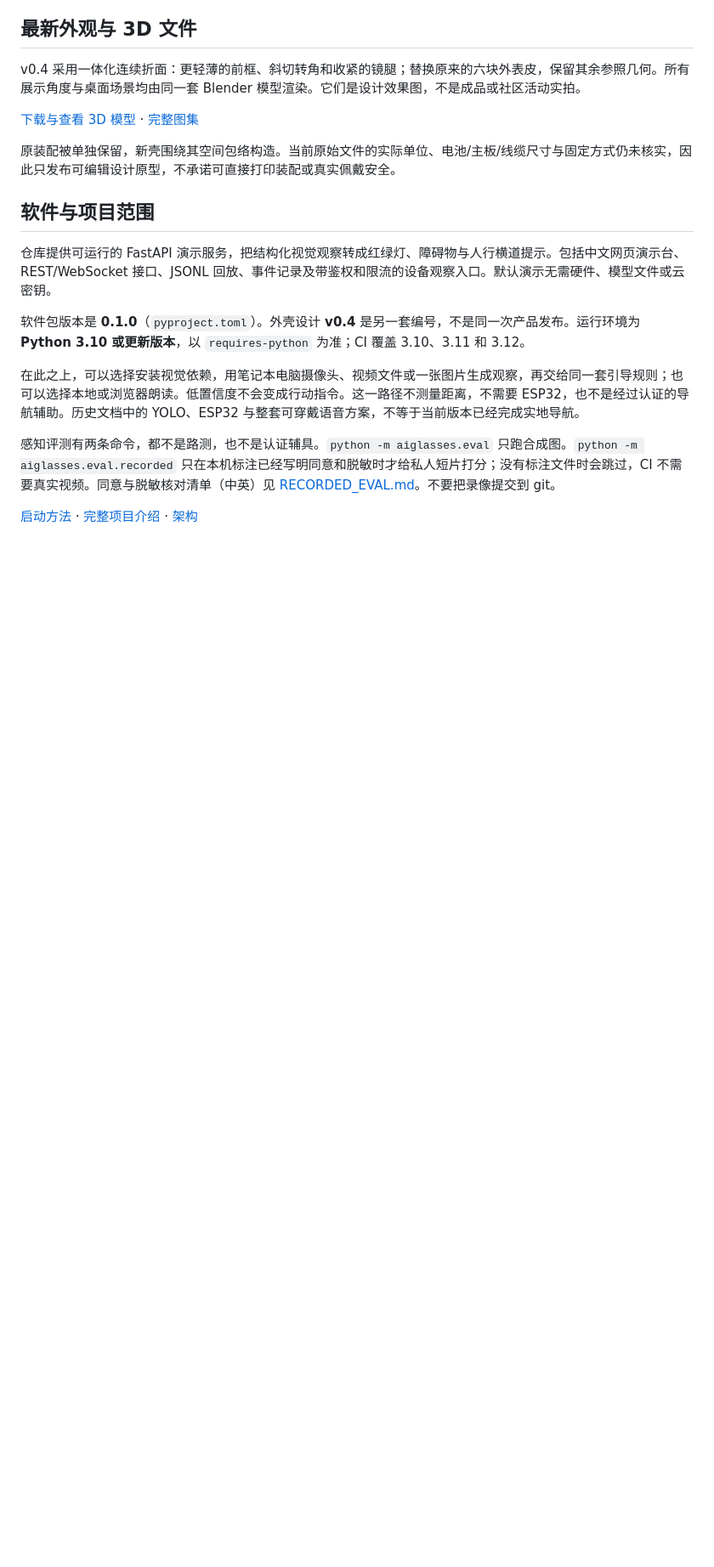
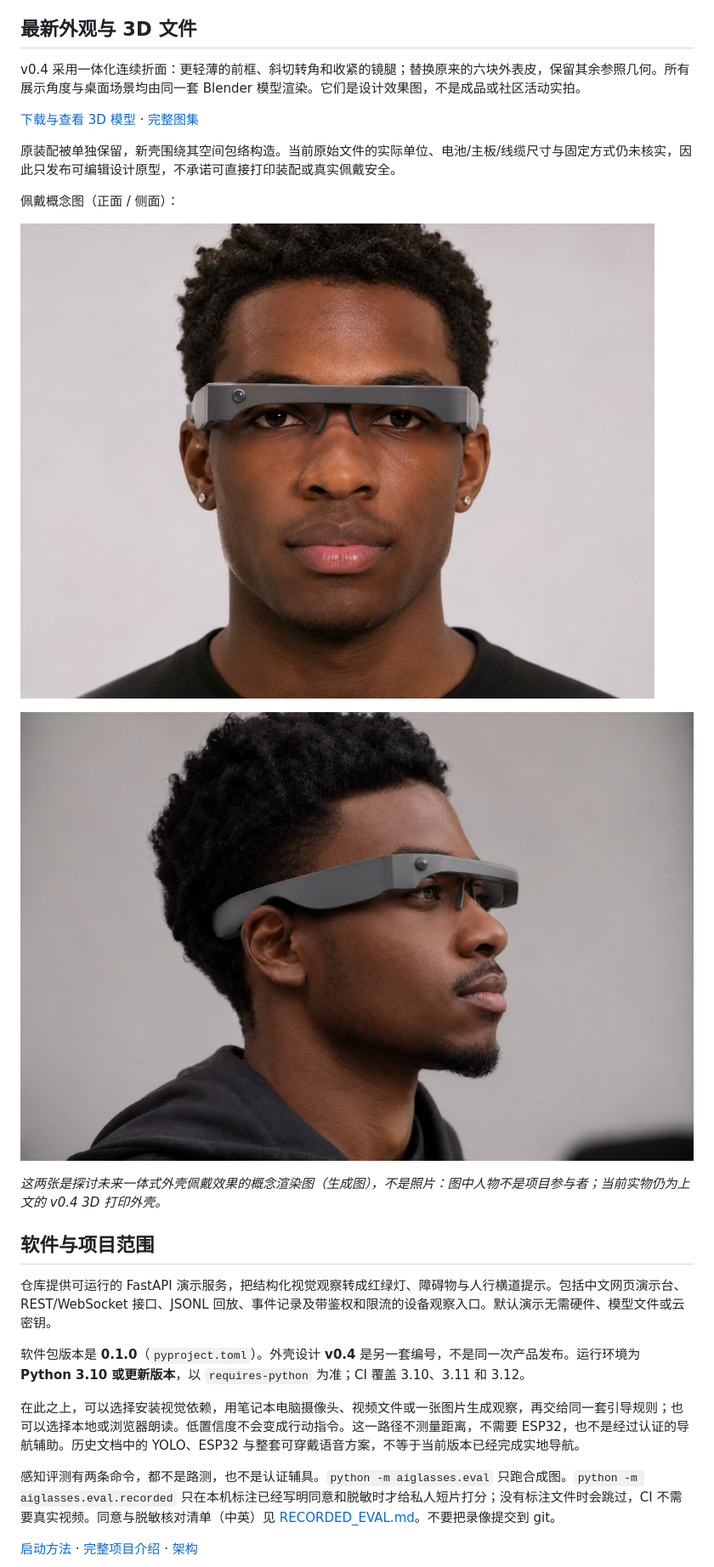
Before and after one commit to DresdenGman/AIGlasses_for_navigation, a Markdown page: docs/README.zh-CN.md, the part around the change. Shown at 85% size. Rendered like a GitHub page; pictures changed too: assets/concept/worn-concept-front.jpg (added), assets/concept/worn-concept-side.jpg (added); blank space fills up the shorter version.

```diff
--- a/docs/README.zh-CN.md
+++ b/docs/README.zh-CN.md
@@ -52,6 +52,14 @@ v0.4 采用一体化连续折面：更轻薄的前框、斜切转角和收紧的
 
 原装配被单独保留，新壳围绕其空间包络构造。当前原始文件的实际单位、电池/主板/线缆尺寸与固定方式仍未核实，因此只发布可编辑设计原型，不承诺可直接打印装配或真实佩戴安全。
 
+佩戴概念图（正面 / 侧面）：
+
+![佩戴概念图正面](../assets/concept/worn-concept-front.jpg)
+
+![佩戴概念图侧面](../assets/concept/worn-concept-side.jpg)
+
+*这两张是探讨未来一体式外壳佩戴效果的概念渲染图（生成图），不是照片：图中人物不是项目参与者；当前实物仍为上文的 v0.4 3D 打印外壳。*
+
 ## 软件与项目范围
 
 仓库提供可运行的 FastAPI 演示服务，把结构化视觉观察转成红绿灯、障碍物与人行横道提示。包括中文网页演示台、REST/WebSocket 接口、JSONL 回放、事件记录及带鉴权和限流的设备观察入口。默认演示无需硬件、模型文件或云密钥。
```
Also changed, not shown: README.md (+9 -0 lines).
